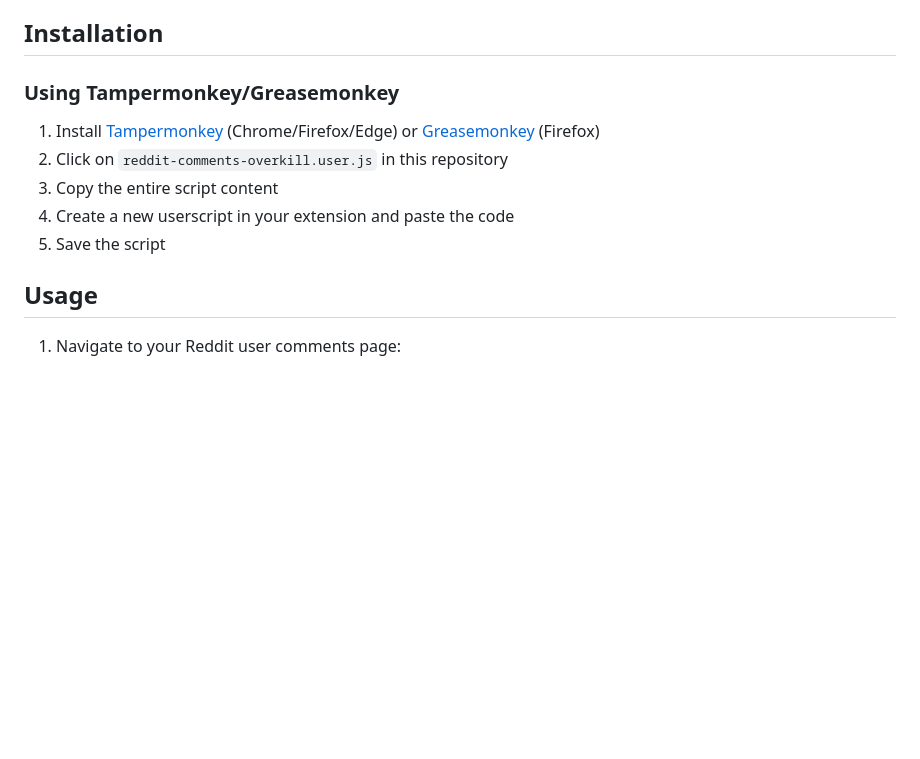
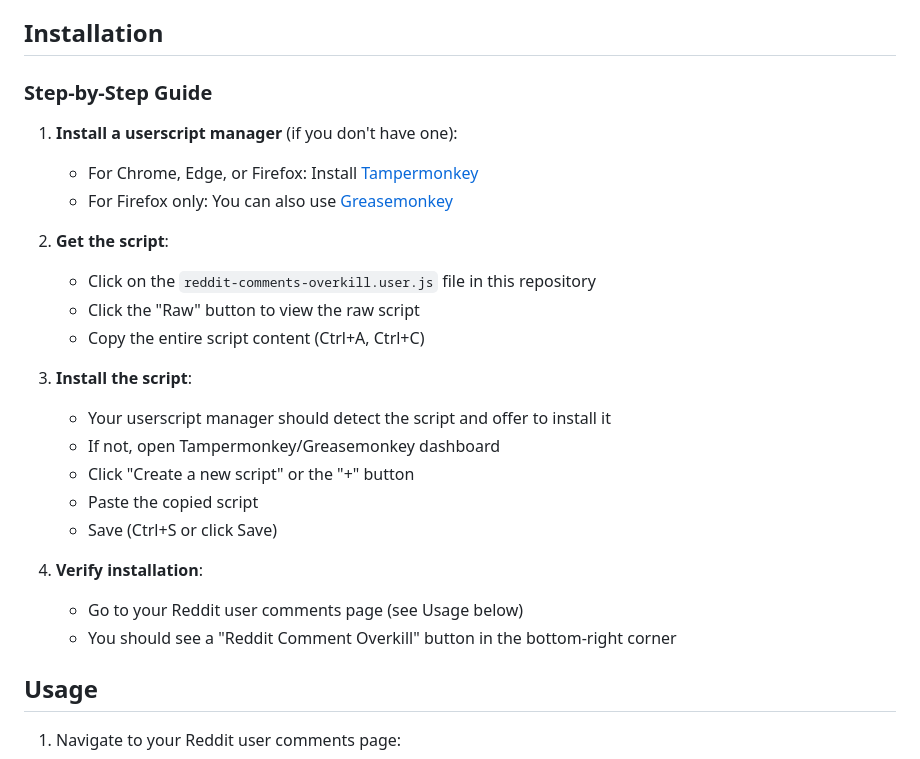
Before and after one commit to xpufx/reddit-comments-overkill, a Markdown page: README.md, the part around the change. Drawn GitHub-style; blank space fills up the shorter version.

Commit message:
Improve installation instructions with step-by-step guide
- Add more detailed installation steps for beginners
- Include 'Raw' button instruction for GitHub
- Add verification step to confirm installation
- Make instructions more accessible to first-time users

```diff
--- a/README.md
+++ b/README.md
@@ -32,13 +32,27 @@ This script helps you clean up your Reddit comment history by automatically find
 
 ## Installation
 
-### Using Tampermonkey/Greasemonkey
+### Step-by-Step Guide
 
-1. Install [Tampermonkey](https://www.tampermonkey.net/) (Chrome/Firefox/Edge) or [Greasemonkey](https://www.greasespot.net/) (Firefox)
-2. Click on `reddit-comments-overkill.user.js` in this repository
-3. Copy the entire script content
-4. Create a new userscript in your extension and paste the code
-5. Save the script
+1. **Install a userscript manager** (if you don't have one):
+   - For Chrome, Edge, or Firefox: Install [Tampermonkey](https://www.tampermonkey.net/)
+   - For Firefox only: You can also use [Greasemonkey](https://www.greasespot.net/)
+
+2. **Get the script**:
+   - Click on the `reddit-comments-overkill.user.js` file in this repository
+   - Click the "Raw" button to view the raw script
+   - Copy the entire script content (Ctrl+A, Ctrl+C)
+
+3. **Install the script**:
+   - Your userscript manager should detect the script and offer to install it
+   - If not, open Tampermonkey/Greasemonkey dashboard
+   - Click "Create a new script" or the "+" button
+   - Paste the copied script
+   - Save (Ctrl+S or click Save)
+
+4. **Verify installation**:
+   - Go to your Reddit user comments page (see Usage below)
+   - You should see a "Reddit Comment Overkill" button in the bottom-right corner
 
 ## Usage
 
```
